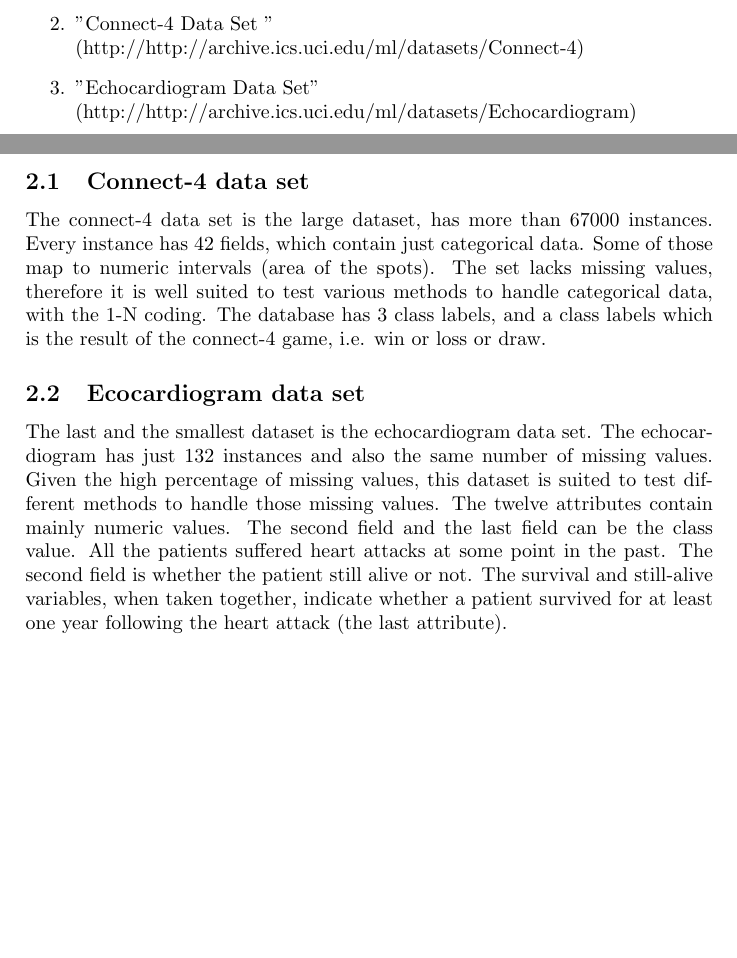
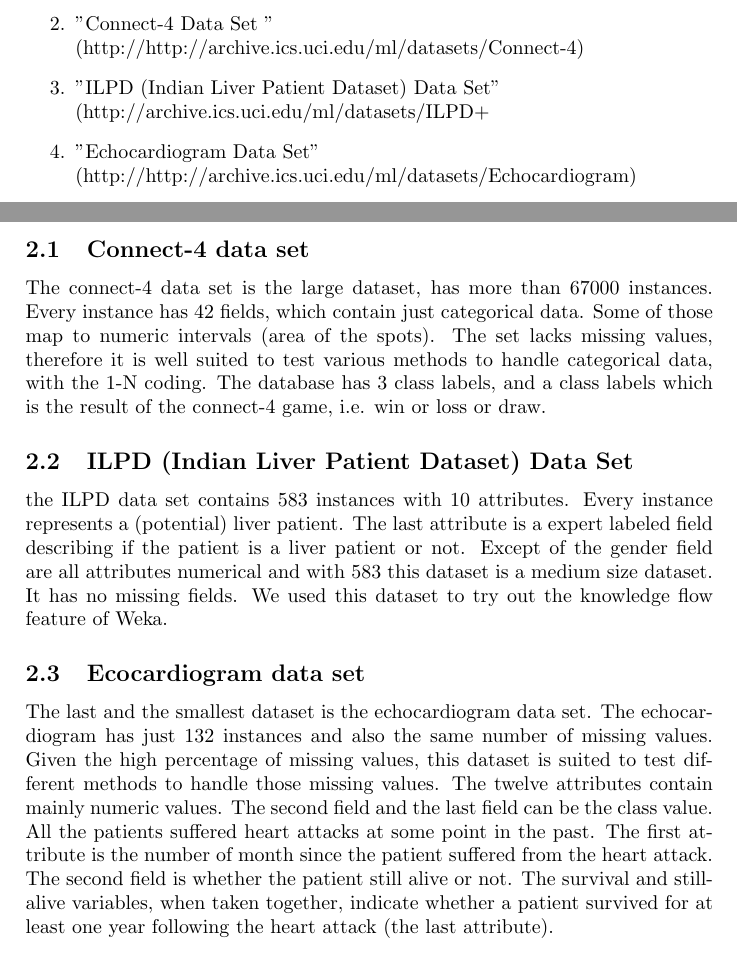
Before and after one commit to ahanse/machlearning, a LaTeX document (report/report2.tex): two parts of pages 2 and 3 of 8, joined at a grey line, cut so that both start at the same text, the shorter picture padded with empty space. Compiled offline with pdfLaTeX.

Commit message:
explained dataset

```diff
--- a/report/report2.tex
+++ b/report/report2.tex
@@ -35,6 +35,8 @@ Our choice was:
 (http://http://archive.ics.uci.edu/ml/datasets/Census-Income+%28KDD%29)
     \item "Connect-4 Data Set " \\
         (http://http://archive.ics.uci.edu/ml/datasets/Connect-4)
+    \item "ILPD (Indian Liver Patient Dataset) Data Set"\\
+        (http://archive.ics.uci.edu/ml/datasets/ILPD+%28Indian+Liver+Patient+Dataset%29)
     \item "Echocardiogram  Data Set" \\
         (http://http://archive.ics.uci.edu/ml/datasets/Echocardiogram)
 \end{enumerate}
@@ -61,6 +73,13 @@ to test various methods to handle categorical data, with the 1-N coding. The
 database has 3 class labels, and a class labels which
 is the result of the connect-4 game, i.e. win or loss or draw.
 
+\subsection{ILPD (Indian Liver Patient Dataset) Data Set}
+the ILPD data set contains 583 instances with 10 attributes. Every instance represents a
+(potential) liver patient. The last attribute is a expert labeled field describing if the patient is
+a liver patient or not. Except of the gender field are all attributes numerical
+and with 583 this dataset is a medium size dataset. It has no missing fields.
+We used this dataset to try out the knowledge flow feature of Weka.
+
 \subsection{Ecocardiogram data set}
 The last and the smallest dataset is the echocardiogram data set. The
 echocardiogram has just 132 instances and also the same number of missing
@@ -68,7 +87,9 @@ values. Given the high percentage of
 missing values, this dataset is suited to test different methods to handle those
 missing values. The twelve attributes contain mainly numeric values. The second
 field and the last field can be the class value. All the patients suffered heart
-attacks at some point in the past. The second field is whether the patient still
+attacks at some point in the past. The first attribute is the number of month
+since the patient suffered from the heart attack.
+The second field is whether the patient still
 alive or not. The survival and still-alive variables, when taken together,
 indicate whether a patient survived for at least one year following the heart
 attack (the last attribute).
```
Also changed, not shown: report/report2.tex (12 more changed lines).
